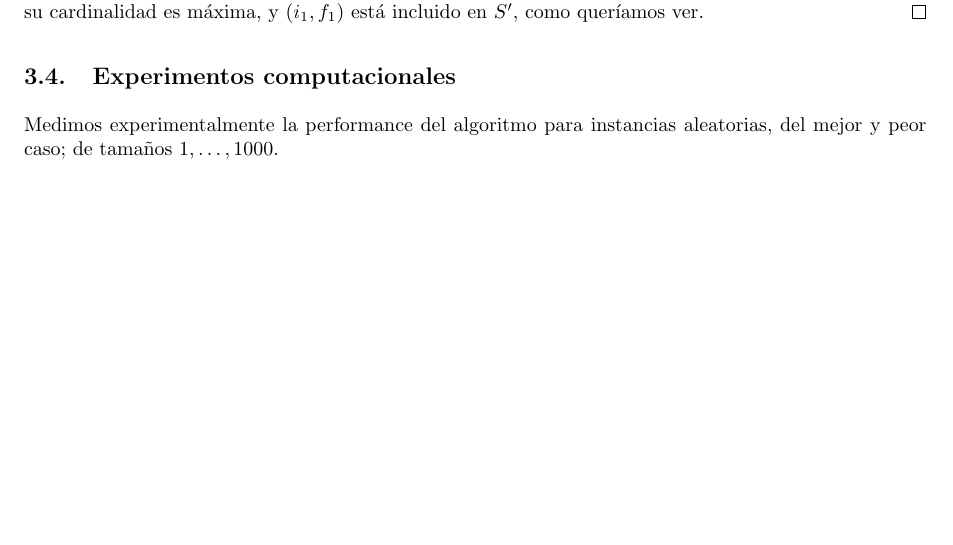
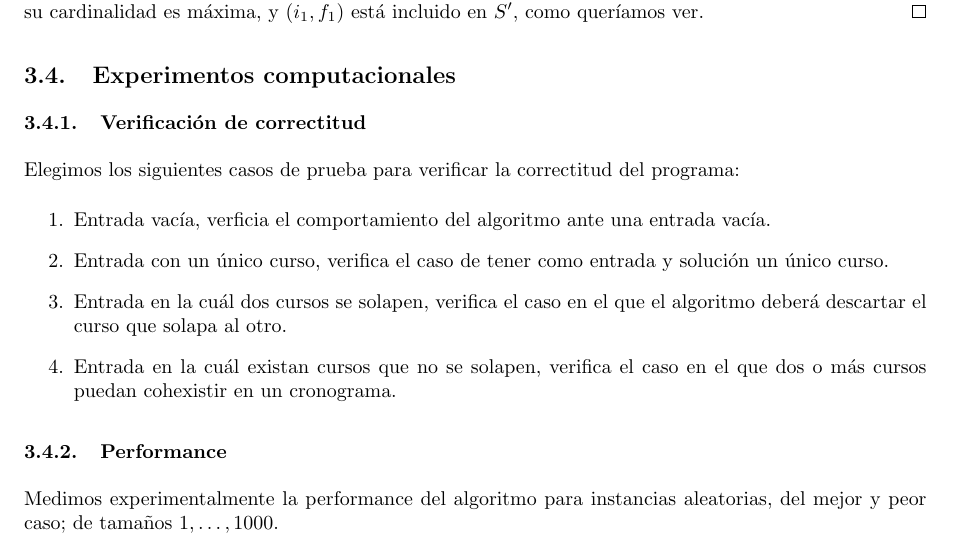
Before and after one commit to LeandroLovisolo/Algo3-TP1, a LaTeX document (tex/informe.tex): part of page 12 of 27 before the commit and part of page 12 of 28 after it, cut so that both start at the same text, the shorter picture padded with empty space. Compiled offline with pdfLaTeX.

Commit message:
Verficación de correctitud expermiental ejercicio 2

```diff
--- a/tex/informe.tex
+++ b/tex/informe.tex
@@ -433,6 +433,18 @@ El teorema a continuación muestra que la suposición anterior es de hecho ciert
 
 \subsection{Experimentos computacionales}
 
+\subsubsection{Verificación de correctitud}
+
+Elegimos los siguientes casos de prueba para verificar la correctitud del programa:
+
+\begin{enumerate}
+\item Entrada vacía, verficia el comportamiento del algoritmo ante una entrada vacía.
+\item Entrada con un único curso, verifica el caso de tener como entrada y solución un único curso.
+\item Entrada en la cuál dos cursos se solapen, verifica el caso en el que el algoritmo deberá descartar el curso que solapa al otro.
+\item Entrada en la cuál existan cursos que no se solapen, verifica el caso en el que dos o más cursos puedan cohexistir en un cronograma.
+\end{enumerate}
+
+\subsubsection{Performance}
 Medimos experimentalmente la performance del algoritmo para instancias aleatorias, del mejor y peor caso; de tamaños $1, \ldots, 1000$.
 
 Dado que la operación de ordenamiento de los cursos domina la complejidad del problema, tomamos como mejor y peor caso los respectivos casos del algoritmo de ordenamiento; es decir, cuando el vector ya está ordenado y cuando el vector está en el orden inverso, respectivamente.
```
